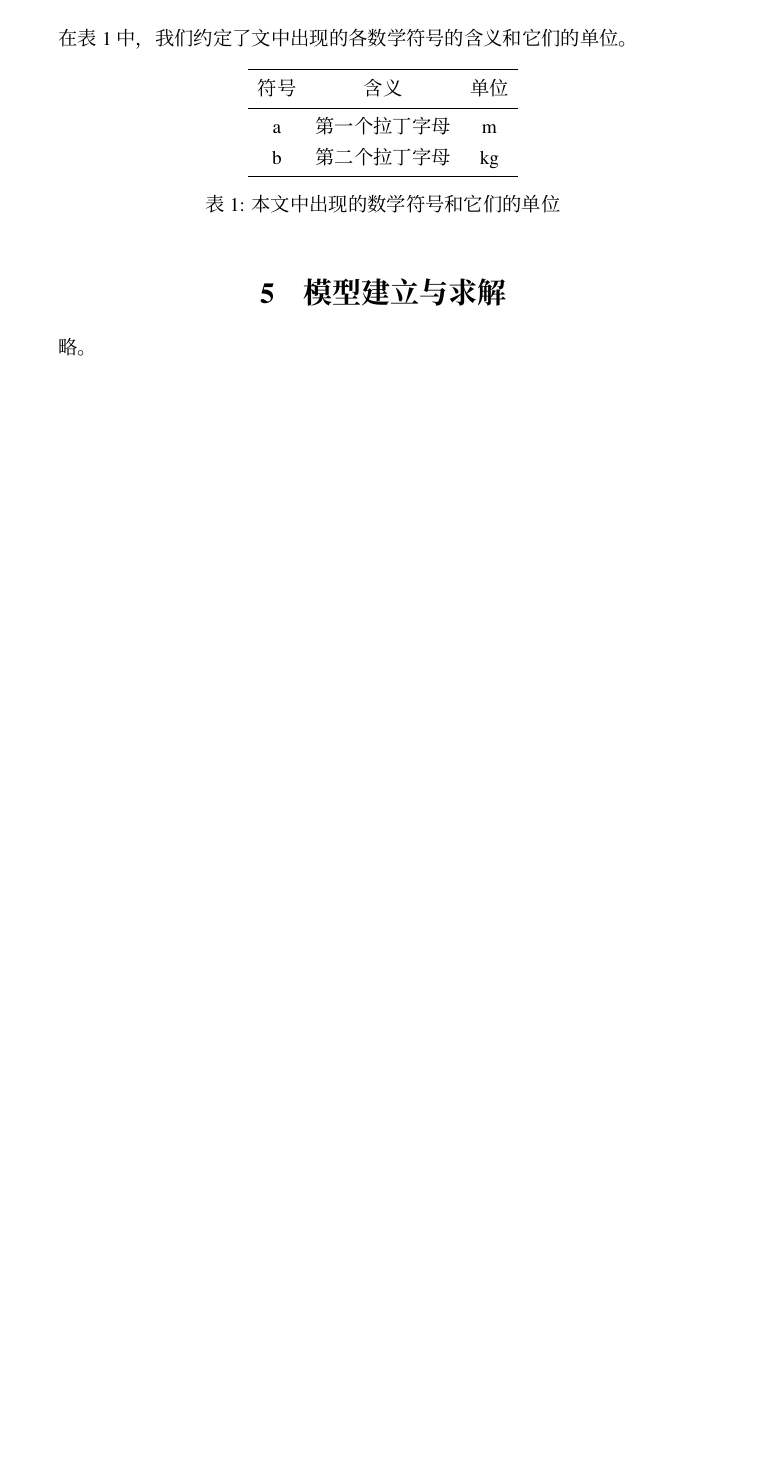
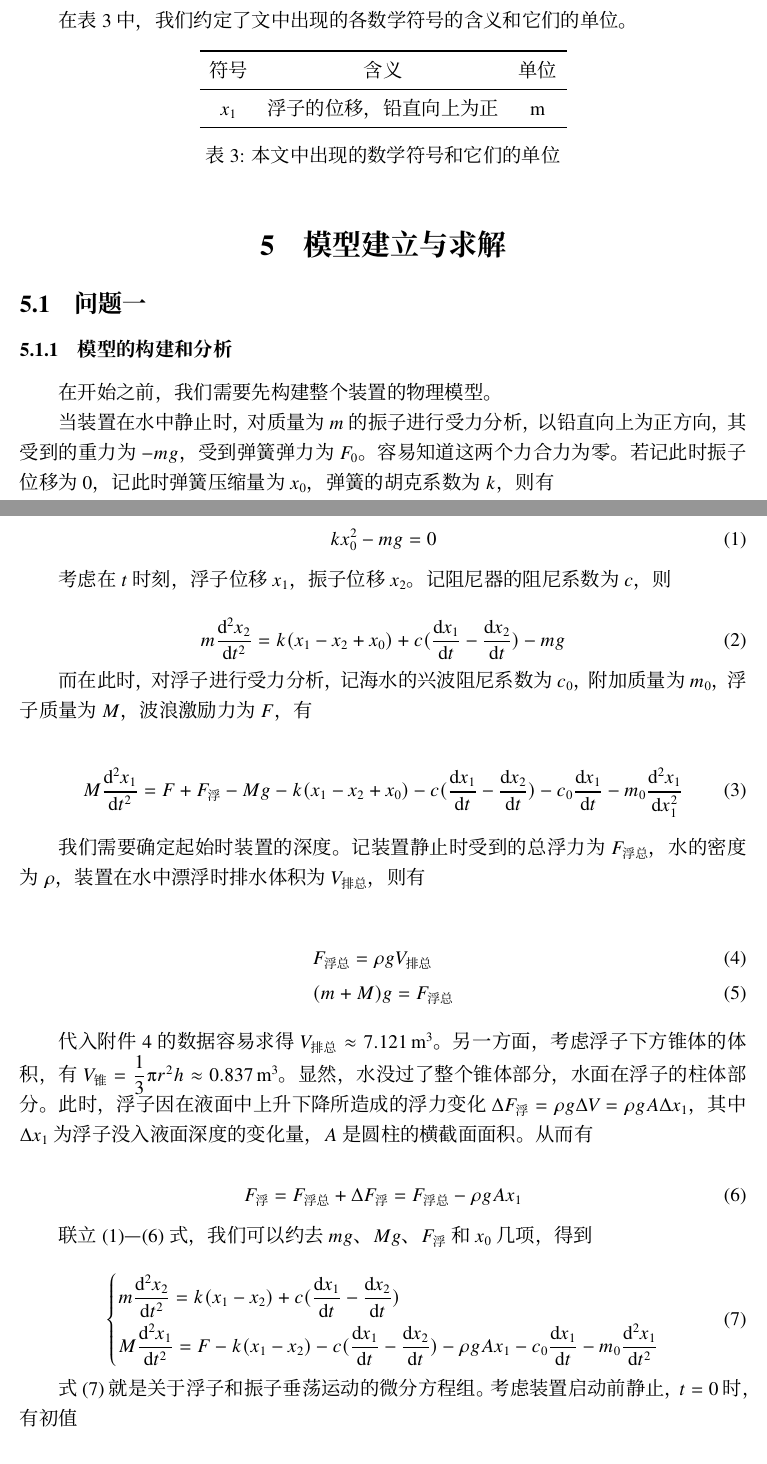
Before and after one commit to TeamHCR/cumcm-paper, a LaTeX document (main.tex, which reads hcr-cumcm.sty, sections/4-math-symbols.tex, sections/5-modeling.tex): part of page 4 of 5 before the commit and two parts of pages 4 and 5 of 7 after it, the two joined at a grey line, cut so that both start at the same text, the shorter picture padded with empty space. Compiled offline with XeLaTeX; a missing font is replaced by an installed copy or a similar font.

Commit message:
Finish problem 1 modeling

```diff
--- a/hcr-cumcm.sty
+++ b/hcr-cumcm.sty
@@ -30,13 +30,14 @@
 \RequirePackage{siunitx}
 \RequirePackage{hyperref}
 \RequirePackage{bookmark}
+\RequirePackage{upgreek}
 
 %% Fonts & Style
 %%% Latin Fonts, use NewTX
 %%% Chinese Fonts, use Hanyi fonts
 \setCJKmainfont[BoldFont=HYCuJianHeiJ,ItalicFont=HYKaiTiS,Mapping=quote-stop]{HYShuSongErS}
 \RequirePackage{newtxtext}
-\RequirePackage[slantedGreek,upint]{newtxmath}
+\RequirePackage[upint]{newtxmath}
 
 %% Title
 \renewcommand{\maketitle}{%
--- a/main.tex
+++ b/main.tex
@@ -9,7 +9,7 @@
 \usepackage{hcr-cumcm}
 \usepackage[style=gb7714-2015,backend=biber]{biblatex}
 \addbibresource{bibdata.bib}
-\title{基于生物躯体水平形态的时间控制方法研究}
+\title{对波浪能装置运动性质和输出效率的研究}
 
 \begin{document}
     \pagestyle{plain}
--- a/sections/4-math-symbols.tex
+++ b/sections/4-math-symbols.tex
@@ -8,8 +8,7 @@
         \toprule
         符号 & 含义 & 单位 \\
         \midrule
-        a & 第一个拉丁字母 & $\mathrm{m}$ \\
-        b & 第二个拉丁字母 & $\mathrm{kg}$ \\
+        $x_1$ & 浮子的位移，铅直向上为正 & $\mathrm{m}$ \\
         \bottomrule
     \end{tabular}
     \caption{本文中出现的数学符号和它们的单位}
--- a/sections/5-modeling.tex
+++ b/sections/5-modeling.tex
@@ -1,3 +1,62 @@
 \section{模型建立与求解}
 
-略。
+\subsection{问题一}
+
+\subsubsection{模型的构建和分析}
+
+在开始之前，我们需要先构建整个装置的物理模型。
+
+当装置在水中静止时，对质量为 $m$ 的振子进行受力分析，以铅直向上为正方向，其受到的重力为 $-mg$，受到弹簧弹力为 $F_0$。
+容易知道这两个力合力为零。若记此时振子位移为 0，记此时弹簧压缩量为 $x_0$，弹簧的胡克系数为 $k$，则有
+
+\begin{equation}
+    kx_0^2-mg=0
+    \label{oscilator}
+\end{equation}
+
+考虑在 $t$ 时刻，浮子位移 $x_1$，振子位移 $x_2$。
+记阻尼器的阻尼系数为 $c$，则
+
+\begin{equation}
+    m\dfrac{\dif^2x_2}{\dif t^2}=k(x_1-x_2+x_0)+c(\dfrac{\dif{x_1}}{\dif{t}}-\dfrac{\dif{x_2}}{\dif{t}})-mg
+\end{equation}
+
+而在此时，对浮子进行受力分析，记海水的兴波阻尼系数为 $c_0$，附加质量为 $m_0$，浮子质量为 $M$，波浪激励力为 $F$，有
+
+\begin{equation}
+    M\dfrac{\dif^2x_1}{\dif t^2}=F+F_\text{浮}-Mg-k(x_1-x_2+x_0)-c(\dfrac{\dif{x_1}}{\dif{t}}-\dfrac{\dif{x_2}}{\dif{t}})-c_0\dfrac{\dif{x_1}}{\dif{t}}-m_0\dfrac{\dif^2 x_1}{\dif x_1^2}
+\end{equation}
+
+我们需要确定起始时装置的深度。
+记装置静止时受到的总浮力为 $F_\text{浮总}$，水的密度为 $\rho$，装置在水中漂浮时排水体积为 $V_\text{排总}$，则有
+
+\begin{align}
+    & F_\text{浮总}=\rho gV_\text{排总} \\
+    & (m+M)g=F_\text{浮总}
+\end{align}
+
+代入附件 4 的数据容易求得 $V_\text{排总}\approx7.121\,\mathrm{m}^3$。
+另一方面，考虑浮子下方锥体的体积，有 $V_\text{锥}=\dfrac{1}3\uppi r^2h\approx0.837\,\mathrm{m}^3$。显然，水没过了整个锥体部分，水面在浮子的柱体部分。此时，浮子因在液面中上升下降所造成的浮力变化 $\Delta F_\text{浮}=\rho g\Delta V_{排}=\rho gA\Delta x_1$，其中 $\Delta x_1$ 为浮子没入液面深度的变化量，$A$ 是圆柱的横截面面积。
+从而有
+
+\begin{equation}
+    F_\text{浮}=F_\text{浮总}+\Delta F_\text{浮}=F_\text{浮总}-\rho gAx_1
+    \label{floating}
+\end{equation}
+
+联立 \eqref{oscilator}—\eqref{floating} 式，我们可以约去 $mg$、$Mg$、$F_\text{浮}$ 和 $x_0$ 几项，得到
+
+\begin{equation}
+    \left\{
+    \begin{aligned}
+        &  m\dfrac{\dif^2x_2}{\dif t^2}=k(x_1-x_2)+c(\dfrac{\dif{x_1}}{\dif{t}}-\dfrac{\dif{x_2}}{\dif{t}}) \\
+        &  M\dfrac{\dif^2x_1}{\dif t^2}=F-k(x_1-x_2)-c(\dfrac{\dif{x_1}}{\dif{t}}-\dfrac{\dif{x_2}}{\dif{t}})-\rho gAx_1-c_0\dfrac{\dif{x_1}}{\dif{t}}-m_0\dfrac{\dif^2 x_1}{\dif t^2}
+    \end{aligned}
+    \right.
+    \label{chui-dang}
+\end{equation}
+
+式 \eqref{chui-dang} 就是关于浮子和振子垂荡运动的微分方程组。
+考虑装置启动前静止，$t=0$ 时，有初值
+
+\begin{equation}
```
Also changed, not shown: sections/0-abstract.tex (+44 -8 lines), sections/2-problem-analysis.tex (+1 -1 lines), sections/3-modeling-assertions.tex (+1 -1 lines), sections/5-modeling.tex (7 more changed lines).
